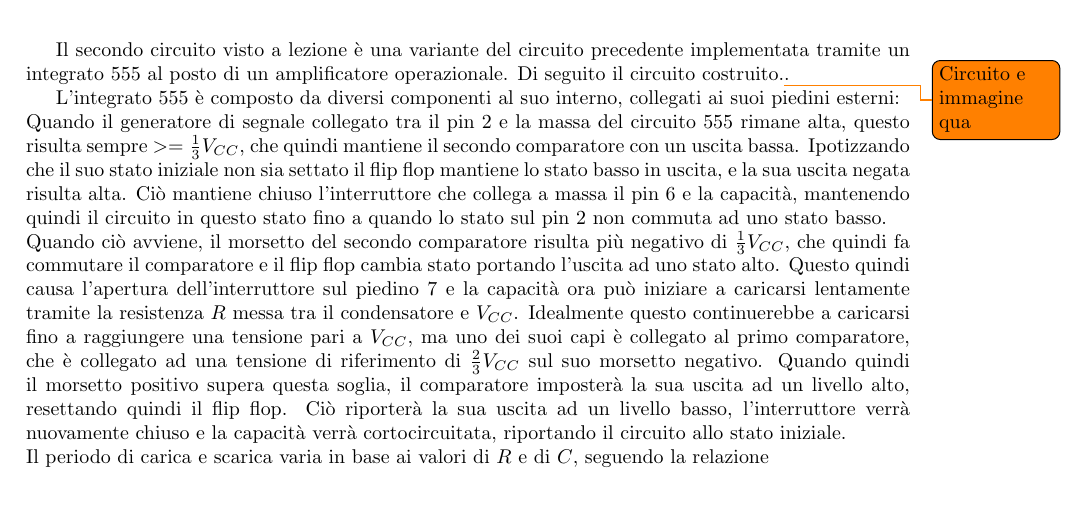
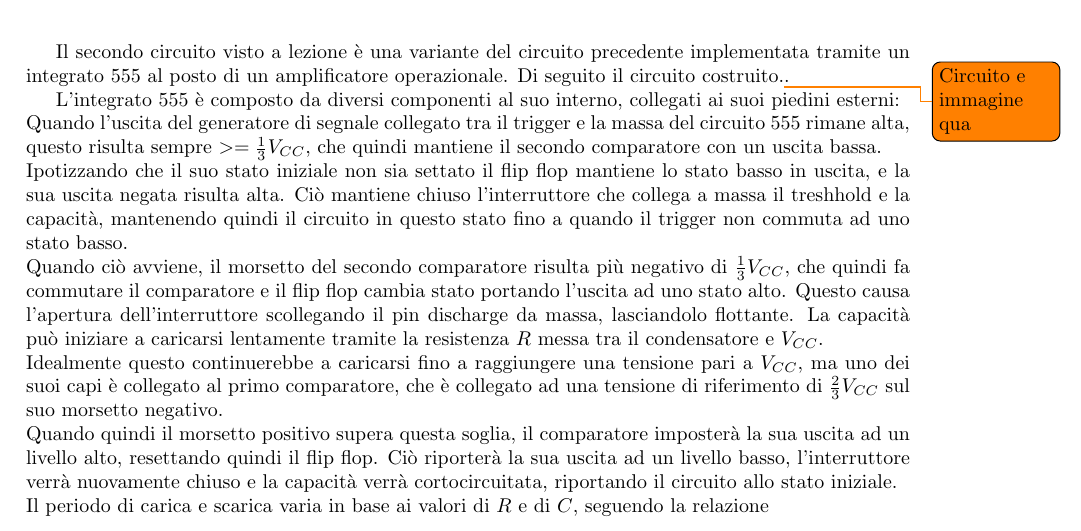
Before and after one commit to matteoverzeroli/Laboratorio-di-Elettronica-2022-2023, a LaTeX document (relazione.tex, which reads TextFiles/Laboratorio 4.tex): part of page 4 of 5, cut so that both start at the same text, the shorter picture padded with empty space. Compiled offline with pdfLaTeX.

Commit message:
Other small fixes

```diff
--- a/TextFiles/Laboratorio 4.tex
+++ b/TextFiles/Laboratorio 4.tex
@@ -90,10 +90,20 @@ L'integrato 555 è composto da diversi componenti al suo interno, collegati ai s
 \end{figure}
 
 \noindent
-Quando il generatore di segnale collegato tra il pin 2 e la massa del circuito 555 rimane alta, questo risulta sempre $>=\frac{1}{3}V_{CC}$, che quindi mantiene il secondo comparatore con un uscita bassa. Ipotizzando che il suo stato iniziale non sia settato il flip flop mantiene lo stato basso in uscita, e la sua uscita negata risulta alta. Ciò mantiene chiuso l'interruttore che collega a massa il pin 6 e la capacità, mantenendo quindi il circuito in questo stato fino a quando lo stato sul pin 2 non commuta ad uno stato basso.
+Quando l'uscita del generatore di segnale collegato tra il trigger e la massa del circuito 555 rimane alta, questo risulta sempre $>=\frac{1}{3}V_{CC}$, che quindi mantiene il secondo comparatore con un uscita bassa.
 
 \noindent
-Quando ciò avviene, il morsetto del secondo comparatore risulta più negativo di $\frac{1}{3}V_{CC}$, che quindi fa commutare il comparatore e il flip flop cambia stato portando l'uscita ad uno stato alto. Questo quindi causa l'apertura dell'interruttore sul piedino 7 e la capacità ora può iniziare a caricarsi lentamente tramite la resistenza $R$ messa tra il condensatore e $V_{CC}$. Idealmente questo continuerebbe a caricarsi fino a raggiungere una tensione pari a $V_{CC}$, ma uno dei suoi capi è collegato al primo comparatore, che è collegato ad una tensione di riferimento di $\frac{2}{3}V_{CC}$ sul suo morsetto negativo. Quando quindi il morsetto positivo supera questa soglia, il comparatore imposterà la sua uscita ad un livello alto, resettando quindi il flip flop. Ciò riporterà la sua uscita ad un livello basso, l'interruttore verrà nuovamente chiuso e la capacità verrà cortocircuitata, riportando il circuito allo stato iniziale.
+Ipotizzando che il suo stato iniziale non sia settato il flip flop mantiene lo stato basso in uscita, e la sua uscita negata risulta alta. Ciò mantiene chiuso l'interruttore che collega a massa il treshhold e la capacità, mantenendo quindi il circuito in questo stato fino a quando il trigger non commuta ad uno stato basso.
+
+\noindent
+Quando ciò avviene, il morsetto del secondo comparatore risulta più negativo di $\frac{1}{3}V_{CC}$, che quindi fa commutare il comparatore e il flip flop cambia stato portando l'uscita ad uno stato alto. Questo causa l'apertura dell'interruttore scollegando il pin discharge da massa, lasciandolo flottante.
+La capacità può iniziare a caricarsi lentamente tramite la resistenza $R$ messa tra il condensatore e $V_{CC}$.
+
+\noindent
+Idealmente questo continuerebbe a caricarsi fino a raggiungere una tensione pari a $V_{CC}$, ma uno dei suoi capi è collegato al primo comparatore, che è collegato ad una tensione di riferimento di $\frac{2}{3}V_{CC}$ sul suo morsetto negativo.
+
+\noindent
+Quando quindi il morsetto positivo supera questa soglia, il comparatore imposterà la sua uscita ad un livello alto, resettando quindi il flip flop. Ciò riporterà la sua uscita ad un livello basso, l'interruttore verrà nuovamente chiuso e la capacità verrà cortocircuitata, riportando il circuito allo stato iniziale.
 
 \noindent
 Il periodo di carica e scarica varia in base ai valori di $R$ e di $C$, seguendo la relazione
```
Also changed, not shown: TextFiles/Laboratorio 4.tex (2 more changed lines).
